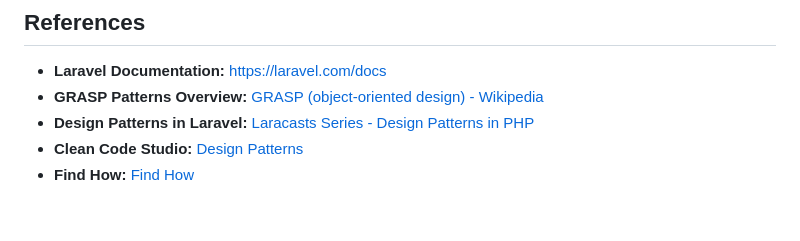
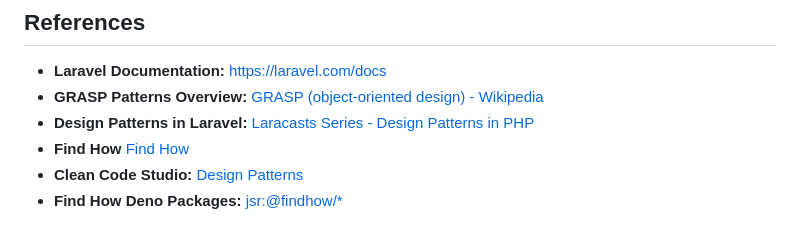
Before and after one commit to zhorton34/grasp-design-patterns, a Markdown page: README.md, the part around the change. Rendered like a GitHub page.

```diff
--- a/README.md
+++ b/README.md
@@ -480,5 +480,6 @@ Understanding how these patterns manifest in Laravel helps developers write bett
 - **Laravel Documentation:** [https://laravel.com/docs](https://laravel.com/docs)
 - **GRASP Patterns Overview:** [GRASP (object-oriented design) - Wikipedia](https://en.wikipedia.org/wiki/GRASP_(object-oriented_design))
 - **Design Patterns in Laravel:** [Laracasts Series - Design Patterns in PHP](https://laracasts.com/series/design-patterns-in-php)
+- **Find How** [Find How](https://find.how)
 - **Clean Code Studio:** [Design Patterns](https://cleancode.studio)
-- **Find How:** [Find How](https://find.how)
+- **Find How Deno Packages:** [jsr:@findhow/*](https://jsr.io/@findhow)
```
